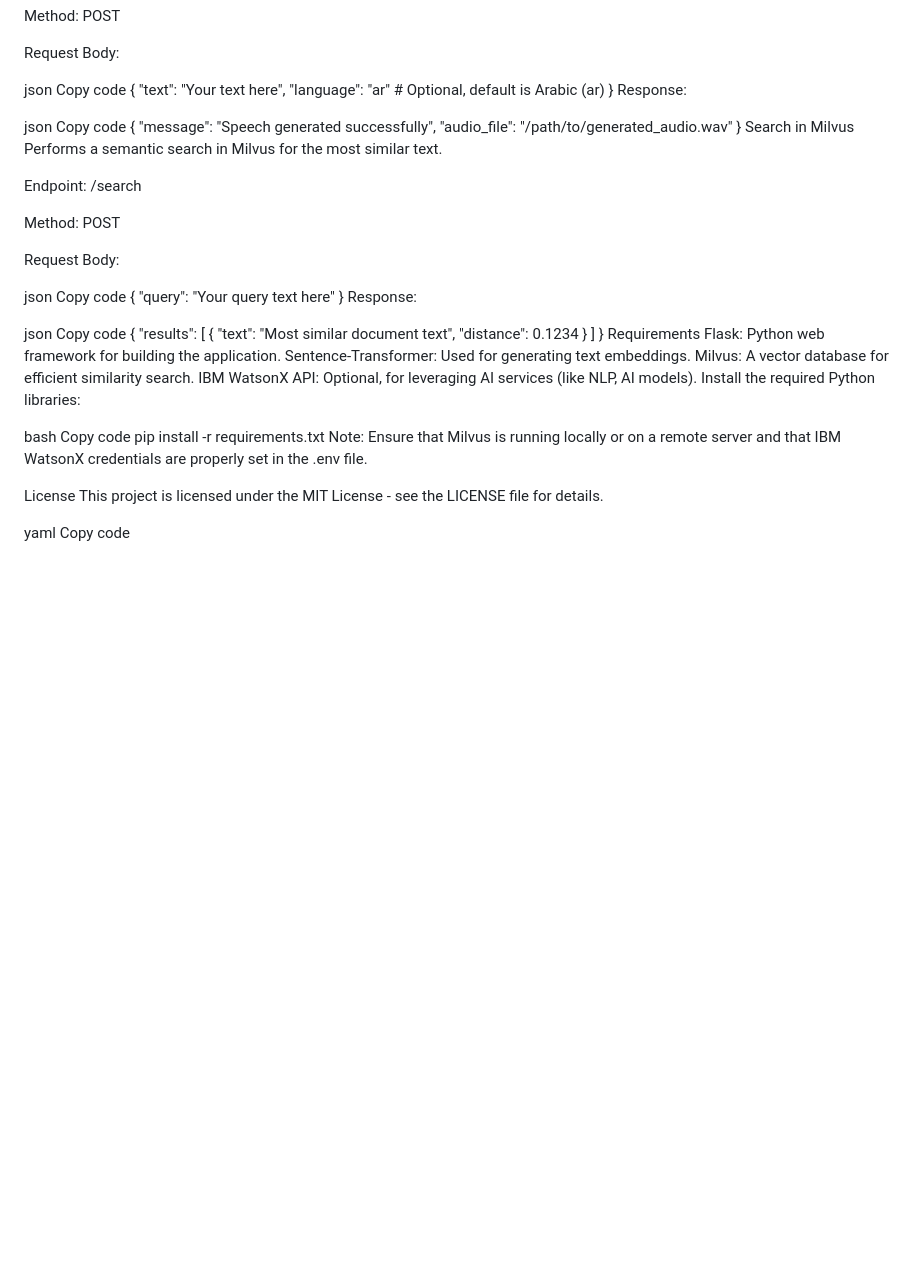
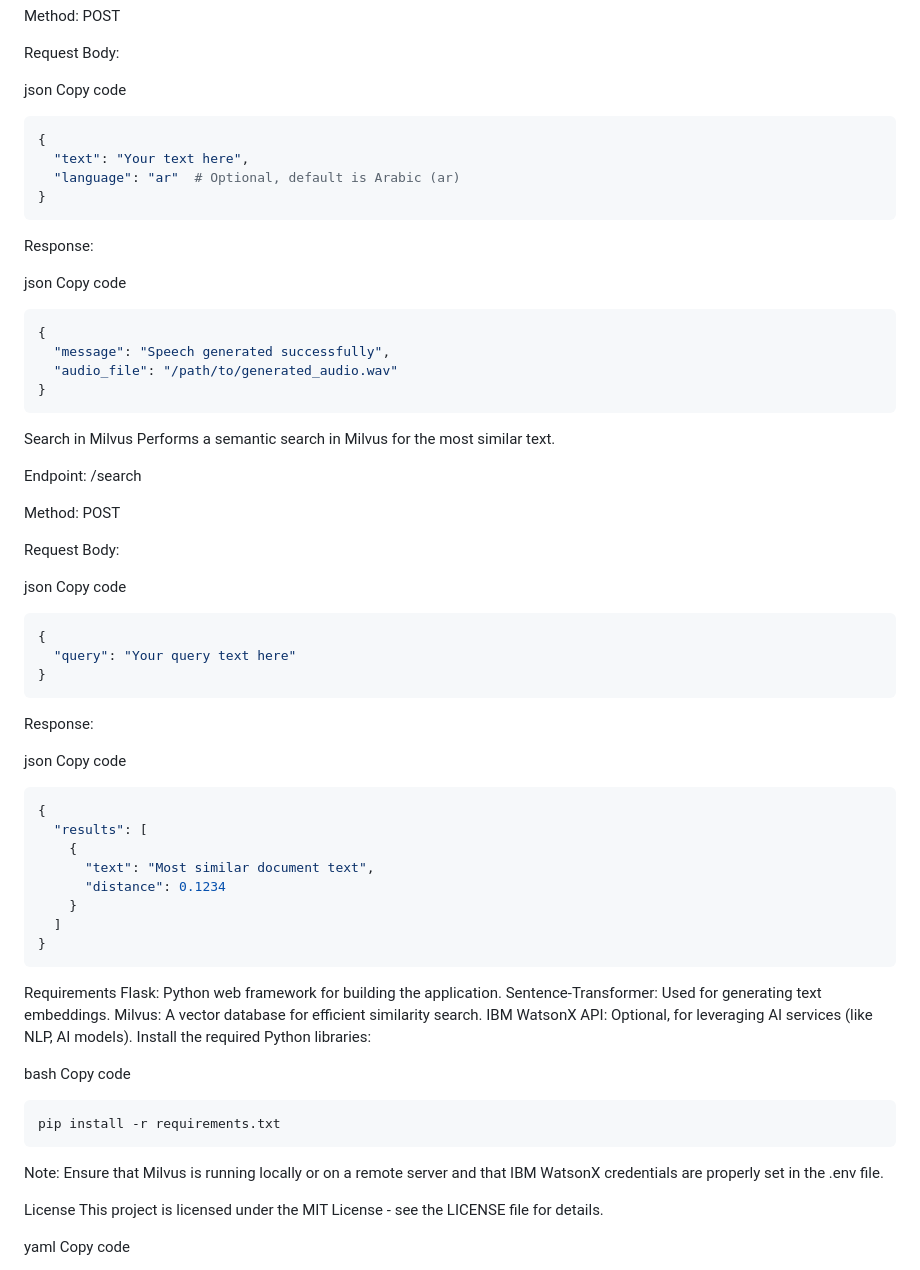
Before and after one commit to ghada233/Wethaq, a Markdown page: README.md, the part around the change. Rendered like a GitHub page; blank space fills up the shorter version.

````diff
--- a/README.md
+++ b/README.md
@@ -60,18 +60,23 @@ Request Body:
 
 json
 Copy code
+```bash
 {
   "text": "Your text here",
   "language": "ar"  # Optional, default is Arabic (ar)
 }
+```
+
 Response:
 
 json
 Copy code
+```bash
 {
   "message": "Speech generated successfully",
   "audio_file": "/path/to/generated_audio.wav"
 }
+```
 Search in Milvus
 Performs a semantic search in Milvus for the most similar text.
 
@@ -83,13 +88,16 @@ Request Body:
 
 json
 Copy code
+```bash
 {
   "query": "Your query text here"
 }
+```
 Response:
 
 json
 Copy code
+```bash
 {
   "results": [
     {
@@ -98,6 +106,7 @@ Copy code
     }
   ]
 }
+```
 Requirements
 Flask: Python web framework for building the application.
 Sentence-Transformer: Used for generating text embeddings.
@@ -107,7 +116,9 @@ Install the required Python libraries:
 
 bash
 Copy code
+```bash
 pip install -r requirements.txt
+```
 Note: Ensure that Milvus is running locally or on a remote server and that IBM WatsonX credentials are properly set in the .env file.
 
 License
````
